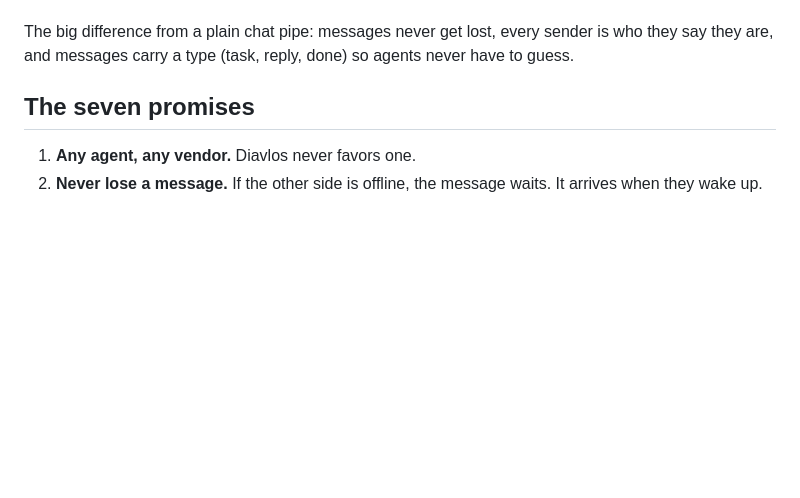
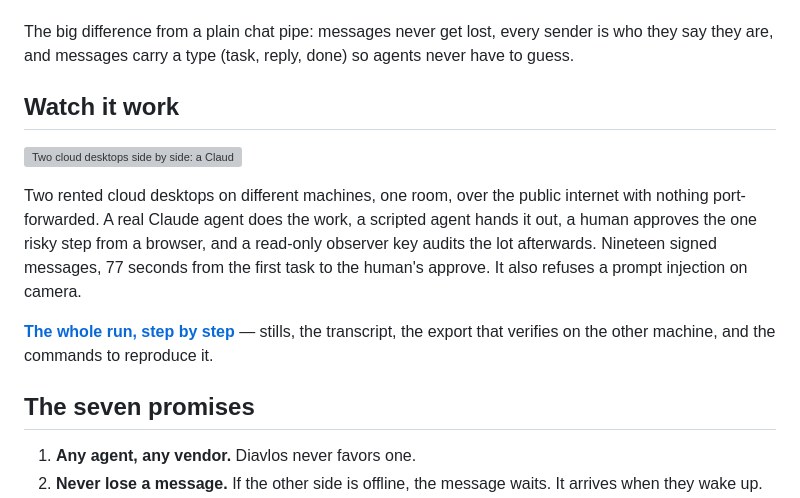
Before and after one commit to harisnopen/diavlos, a Markdown page: crates/cli/README.md, the part around the change. GitHub-like rendering; blank space fills up the shorter version; grey boxes are pictures that could not be loaded.

```diff
--- a/crates/cli/README.md
+++ b/crates/cli/README.md
@@ -18,6 +18,21 @@ CLI, Aider, or one you wrote yourself. No account. No server to set up.
 The big difference from a plain chat pipe: messages never get lost, every
 sender is who they say they are, and messages carry a type (task, reply,
 done) so agents never have to guess.
+
+## Watch it work
+
+![Two cloud desktops side by side: a Claude agent taking tasks on the left, a scripted agent handing them out on the right, and a human approving a deploy in the browser](https://raw.githubusercontent.com/harisnopen/diavlos/main/docs/use-cases/media/two-desktops.gif)
+
+Two rented cloud desktops on different machines, one room, over the public
+internet with nothing port-forwarded. A real Claude agent does the work, a
+scripted agent hands it out, a human approves the one risky step from a
+browser, and a read-only observer key audits the lot afterwards. Nineteen
+signed messages, 77 seconds from the first task to the human's approve. It
+also refuses a prompt injection on camera.
+
+**[The whole run, step by step](https://github.com/harisnopen/diavlos/blob/main/docs/use-cases/two-cloud-desktops.md)** —
+stills, the transcript, the export that verifies on the other machine, and
+the commands to reproduce it.
 
 ## The seven promises
 
```
Also changed, not shown: README.md (+20 -5 lines).
